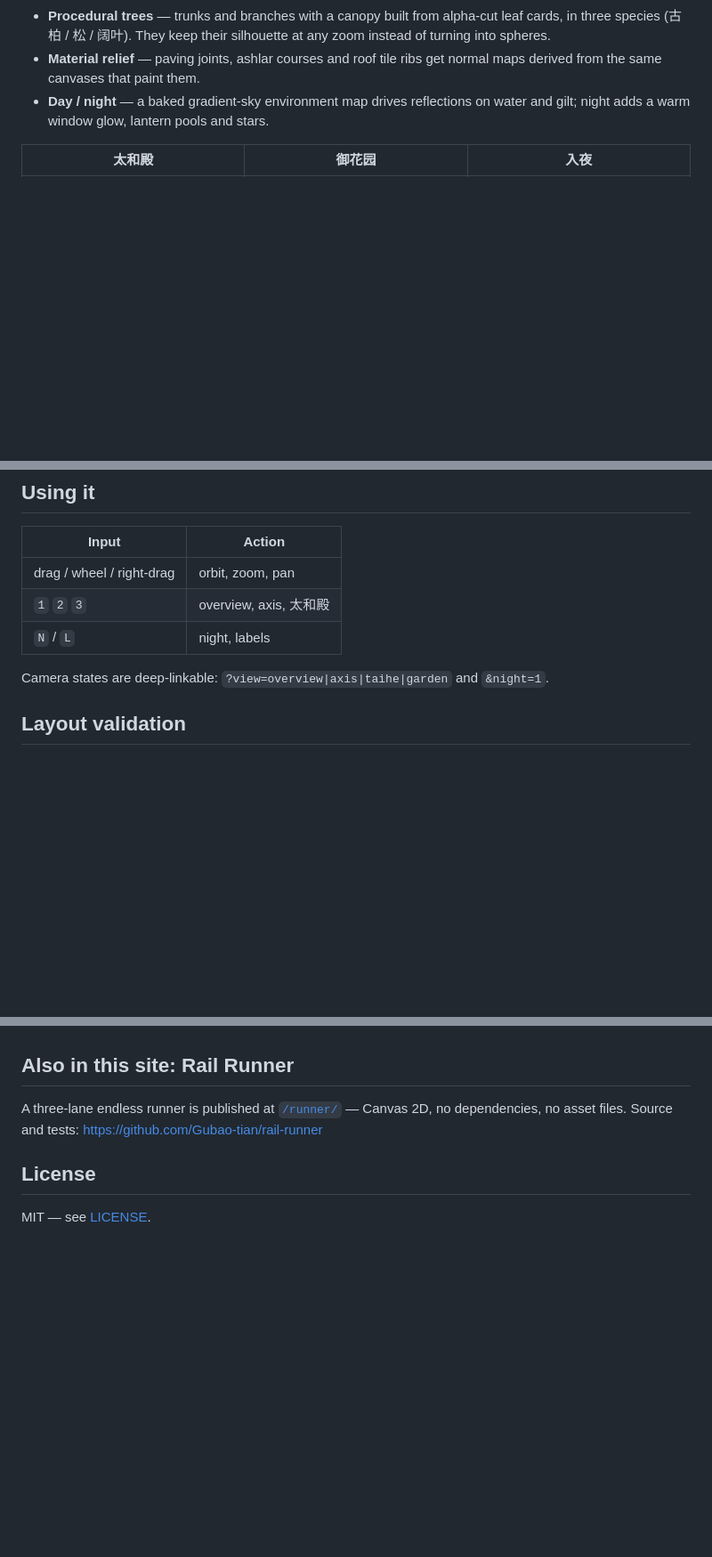
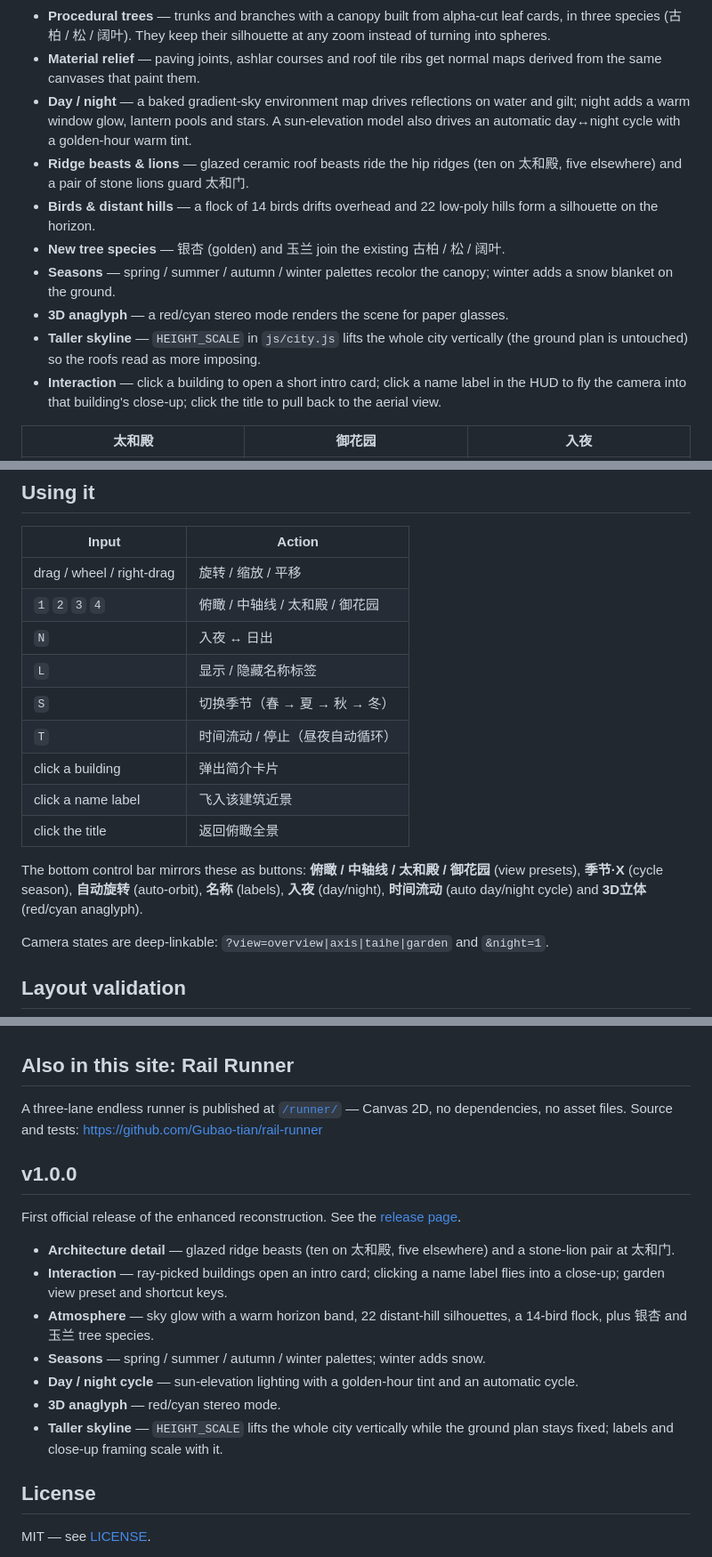
Before and after one commit to Gubao-tian/forbidden-city-3d, a Markdown page: README.md, 3 parts joined by grey strips. Shown at 89% size. Rendered like a GitHub page; blank space fills up the shorter version.

Commit message:
docs: README 更新 v1.0.0 功能与快捷键说明
- What's inside 补充脊兽/石狮、飞鸟/远山、银杏玉兰、季节、3D 立体、整体拔高、交互
- Using it 补全快捷键（1/2/3/4、N/L/S/T）与 HUD 按钮、点击建筑/标签/标题说明
- 新增 v1.0.0 变更记录章节并链接 Release 页面

```diff
--- a/README.md
+++ b/README.md
@@ -27,7 +27,22 @@ offline.
 - **Material relief** — paving joints, ashlar courses and roof tile ribs get
   normal maps derived from the same canvases that paint them.
 - **Day / night** — a baked gradient-sky environment map drives reflections on
-  water and gilt; night adds a warm window glow, lantern pools and stars.
+  water and gilt; night adds a warm window glow, lantern pools and stars. A
+  sun-elevation model also drives an automatic day↔night cycle with a
+  golden-hour warm tint.
+- **Ridge beasts & lions** — glazed ceramic roof beasts ride the hip ridges
+  (ten on 太和殿, five elsewhere) and a pair of stone lions guard 太和门.
+- **Birds & distant hills** — a flock of 14 birds drifts overhead and 22
+  low-poly hills form a silhouette on the horizon.
+- **New tree species** — 银杏 (golden) and 玉兰 join the existing 古柏 / 松 / 阔叶.
+- **Seasons** — spring / summer / autumn / winter palettes recolor the canopy;
+  winter adds a snow blanket on the ground.
+- **3D anaglyph** — a red/cyan stereo mode renders the scene for paper glasses.
+- **Taller skyline** — `HEIGHT_SCALE` in `js/city.js` lifts the whole city
+  vertically (the ground plan is untouched) so the roofs read as more imposing.
+- **Interaction** — click a building to open a short intro card; click a name
+  label in the HUD to fly the camera into that building's close-up; click the
+  title to pull back to the aerial view.
 
 | 太和殿 | 御花园 | 入夜 |
 | --- | --- | --- |
@@ -47,9 +62,20 @@ No install, no bundler, no `node_modules`. Three.js is vendored in `vendor/`.
 
 | Input | Action |
 | --- | --- |
-| drag / wheel / right-drag | orbit, zoom, pan |
-| `1` `2` `3` | overview, axis, 太和殿 |
-| `N` / `L` | night, labels |
+| drag / wheel / right-drag | 旋转 / 缩放 / 平移 |
+| `1` `2` `3` `4` | 俯瞰 / 中轴线 / 太和殿 / 御花园 |
+| `N` | 入夜 ↔ 日出 |
+| `L` | 显示 / 隐藏名称标签 |
+| `S` | 切换季节（春 → 夏 → 秋 → 冬） |
+| `T` | 时间流动 / 停止（昼夜自动循环） |
+| click a building | 弹出简介卡片 |
+| click a name label | 飞入该建筑近景 |
+| click the title | 返回俯瞰全景 |
+
+The bottom control bar mirrors these as buttons: **俯瞰 / 中轴线 / 太和殿 / 御花园**
+(view presets), **季节·X** (cycle season), **自动旋转** (auto-orbit), **名称**
+(labels), **入夜** (day/night), **时间流动** (auto day/night cycle) and **3D立体**
+(red/cyan anaglyph).
 
 Camera states are deep-linkable: `?view=overview|axis|taihe|garden` and `&night=1`.
 
@@ -102,6 +128,24 @@ A three-lane endless runner is published at [`/runner/`](runner/) — Canvas 2D,
 no dependencies, no asset files. Source and tests:
 <https://github.com/Gubao-tian/rail-runner>
 
+## v1.0.0
+
+First official release of the enhanced reconstruction. See the
+[release page](https://github.com/Gubao-tian/forbidden-city-3d/releases/tag/v1.0.0).
+
+- **Architecture detail** — glazed ridge beasts (ten on 太和殿, five elsewhere)
+  and a stone-lion pair at 太和门.
+- **Interaction** — ray-picked buildings open an intro card; clicking a name
+  label flies into a close-up; garden view preset and shortcut keys.
+- **Atmosphere** — sky glow with a warm horizon band, 22 distant-hill silhouettes,
+  a 14-bird flock, plus 银杏 and 玉兰 tree species.
+- **Seasons** — spring / summer / autumn / winter palettes; winter adds snow.
+- **Day / night cycle** — sun-elevation lighting with a golden-hour tint and an
+  automatic cycle.
+- **3D anaglyph** — red/cyan stereo mode.
+- **Taller skyline** — `HEIGHT_SCALE` lifts the whole city vertically while the
+  ground plan stays fixed; labels and close-up framing scale with it.
+
 ## License
 
 MIT — see [LICENSE](LICENSE).
```
